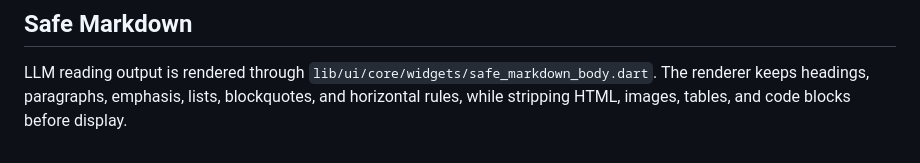
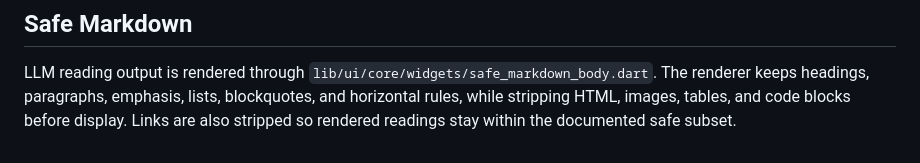
Before and after one commit to Karry-Lin/pocket-tarot, a Markdown page: flutter/README.md, the part around the change. GitHub-like rendering.

Commit message:
docs: 補充安全 Markdown 限制

```diff
--- a/flutter/README.md
+++ b/flutter/README.md
@@ -75,3 +75,4 @@ Verify-email and pending-activation actions route back through `/splash` so auth
 ## Safe Markdown
 
 LLM reading output is rendered through `lib/ui/core/widgets/safe_markdown_body.dart`. The renderer keeps headings, paragraphs, emphasis, lists, blockquotes, and horizontal rules, while stripping HTML, images, tables, and code blocks before display.
+Links are also stripped so rendered readings stay within the documented safe subset.
```
